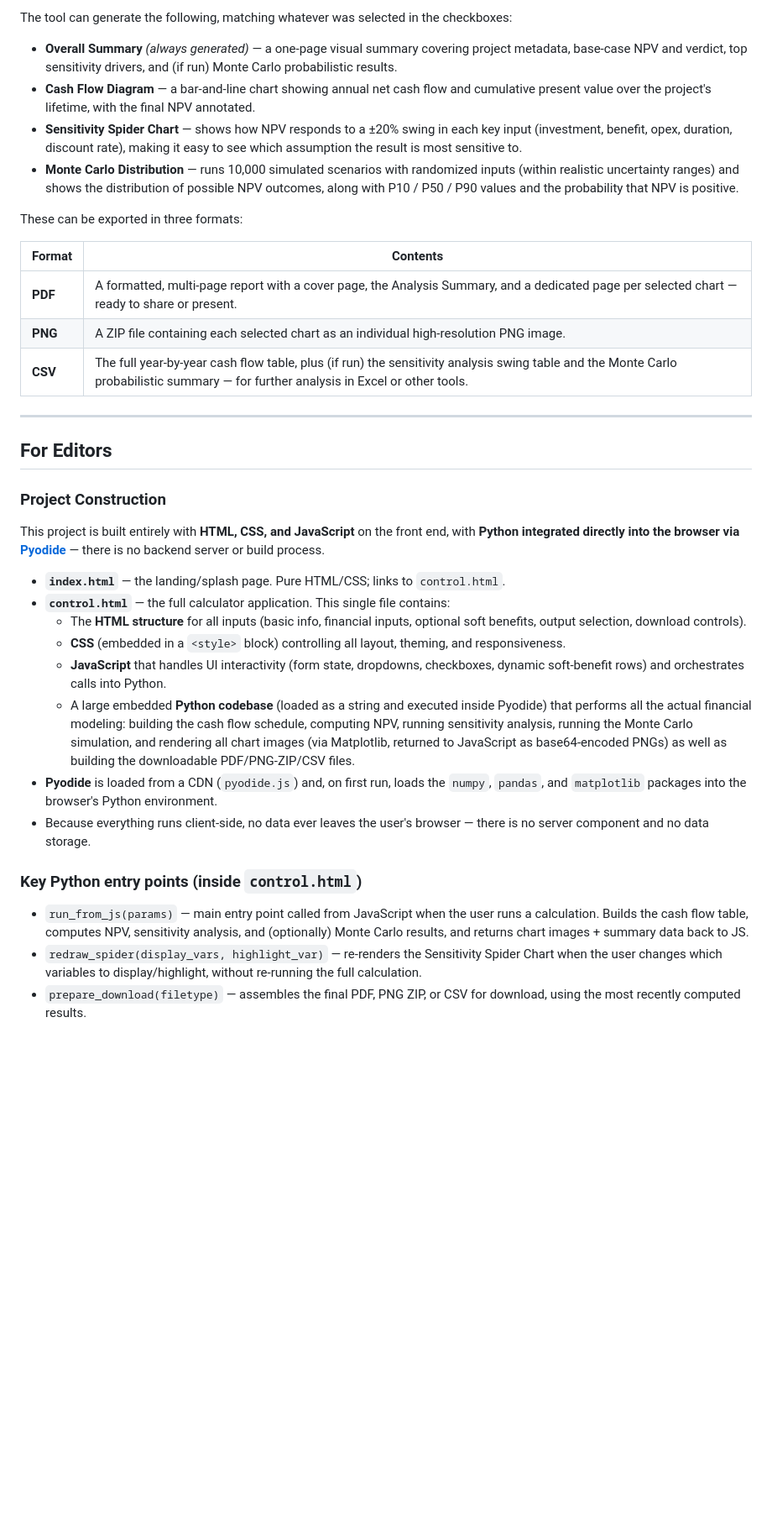
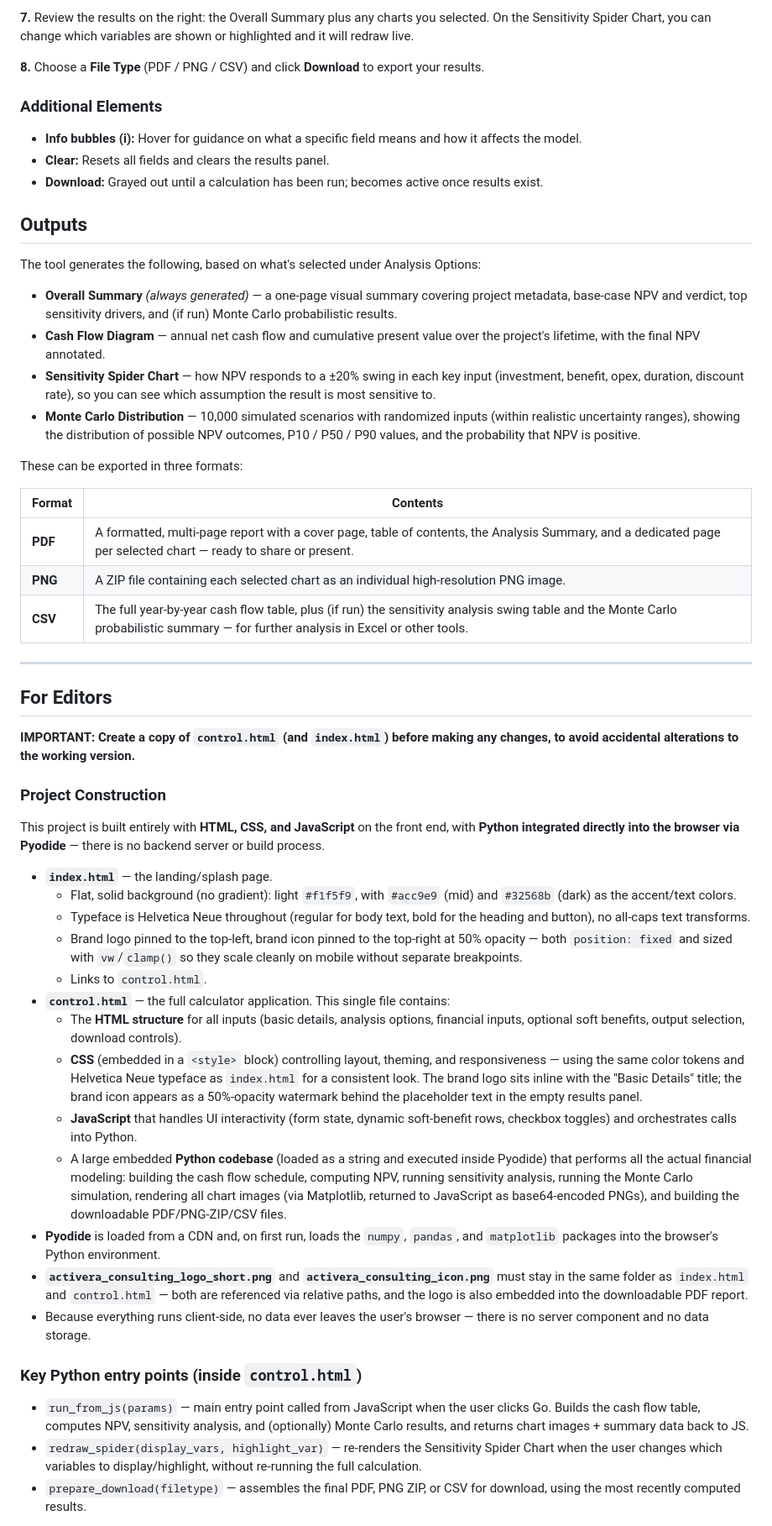
Before and after one commit to Activera-Guhan/NPVEstimation, a Markdown page: README.md, the part around one of its changes. Shown at 84% size. GitHub-like rendering; blank space fills up the shorter version.

```diff
--- a/README.md
+++ b/README.md
@@ -56,39 +61,53 @@ This tool is designed for **business case and project valuation work**, particul
 
-The tool can generate the following, matching whatever was selected in the checkboxes:
+**7.** Review the results on the right: the Overall Summary plus any charts you selected. On the Sensitivity Spider Chart, you can change which variables are shown or highlighted and it will redraw live.
+
+**8.** Choose a **File Type** (PDF / PNG / CSV) and click **Download** to export your results.
+
+### Additional Elements
+- **Info bubbles (i):** Hover for guidance on what a specific field means and how it affects the model.
+- **Clear:** Resets all fields and clears the results panel.
+- **Download:** Grayed out until a calculation has been run; becomes active once results exist.
+
+## Outputs
+The tool generates the following, based on what's selected under Analysis Options:
 
 - **Overall Summary** *(always generated)* — a one-page visual summary covering project metadata, base-case NPV and verdict, top sensitivity drivers, and (if run) Monte Carlo probabilistic results.
-- **Cash Flow Diagram** — a bar-and-line chart showing annual net cash flow and cumulative present value over the project's lifetime, with the final NPV annotated.
-- **Sensitivity Spider Chart** — shows how NPV responds to a ±20% swing in each key input (investment, benefit, opex, duration, discount rate), making it easy to see which assumption the result is most sensitive to.
-- **Monte Carlo Distribution** — runs 10,000 simulated scenarios with randomized inputs (within realistic uncertainty ranges) and shows the distribution of possible NPV outcomes, along with P10 / P50 / P90 values and the probability that NPV is positive.
+- **Cash Flow Diagram** — annual net cash flow and cumulative present value over the project's lifetime, with the final NPV annotated.
+- **Sensitivity Spider Chart** — how NPV responds to a ±20% swing in each key input (investment, benefit, opex, duration, discount rate), so you can see which assumption the result is most sensitive to.
+- **Monte Carlo Distribution** — 10,000 simulated scenarios with randomized inputs (within realistic uncertainty ranges), showing the distribution of possible NPV outcomes, P10 / P50 / P90 values, and the probability that NPV is positive.
 
 These can be exported in three formats:
 
 | Format | Contents |
 |---|---|
-| **PDF** | A formatted, multi-page report with a cover page, the Analysis Summary, and a dedicated page per selected chart — ready to share or present. |
+| **PDF** | A formatted, multi-page report with a cover page, table of contents, the Analysis Summary, and a dedicated page per selected chart — ready to share or present. |
 | **PNG** | A ZIP file containing each selected chart as an individual high-resolution PNG image. |
 | **CSV** | The full year-by-year cash flow table, plus (if run) the sensitivity analysis swing table and the Monte Carlo probabilistic summary — for further analysis in Excel or other tools. |
 
 ---
 
 ## For Editors
+**IMPORTANT: Create a copy of `control.html` (and `index.html`) before making any changes, to avoid accidental alterations to the working version.**
 
 ### Project Construction
+This project is built entirely with **HTML, CSS, and JavaScript** on the front end, with **Python integrated directly into the browser via Pyodide** — there is no backend server or build process.
 
-This project is built entirely with **HTML, CSS, and JavaScript** on the front end, with **Python integrated directly into the browser via [Pyodide](https://pyodide.org/)** — there is no backend server or build process.
-
-- **`index.html`** — the landing/splash page. Pure HTML/CSS; links to `control.html`.
+- **`index.html`** — the landing/splash page.
+  - Flat, solid background (no gradient): light `#f1f5f9`, with `#acc9e9` (mid) and `#32568b` (dark) as the accent/text colors.
+  - Typeface is Helvetica Neue throughout (regular for body text, bold for the heading and button), no all-caps text transforms.
+  - Brand logo pinned to the top-left, brand icon pinned to the top-right at 50% opacity — both `position: fixed` and sized with `vw`/`clamp()` so they scale cleanly on mobile without separate breakpoints.
+  - Links to `control.html`.
 - **`control.html`** — the full calculator application. This single file contains:
-  - The **HTML structure** for all inputs (basic info, financial inputs, optional soft benefits, output selection, download controls).
-  - **CSS** (embedded in a `<style>` block) controlling all layout, theming, and responsiveness.
-  - **JavaScript** that handles UI interactivity (form state, dropdowns, checkboxes, dynamic soft-benefit rows) and orchestrates calls into Python.
-  - A large embedded **Python codebase** (loaded as a string and executed inside Pyodide) that performs all the actual financial modeling: building the cash flow schedule, computing NPV, running sensitivity analysis, running the Monte Carlo simulation, and rendering all chart images (via Matplotlib, returned to JavaScript as base64-encoded PNGs) as well as building the downloadable PDF/PNG-ZIP/CSV files.
-- **Pyodide** is loaded from a CDN (`pyodide.js`) and, on first run, loads the `numpy`, `pandas`, and `matplotlib` packages into the browser's Python environment.
+  - The **HTML structure** for all inputs (basic details, analysis options, financial inputs, optional soft benefits, output selection, download controls).
+  - **CSS** (embedded in a `<style>` block) controlling layout, theming, and responsiveness — using the same color tokens and Helvetica Neue typeface as `index.html` for a consistent look. The brand logo sits inline with the "Basic Details" title; the brand icon appears as a 50%-opacity watermark behind the placeholder text in the empty results panel.
+  - **JavaScript** that handles UI interactivity (form state, dynamic soft-benefit rows, checkbox toggles) and orchestrates calls into Python.
+  - A large embedded **Python codebase** (loaded as a string and executed inside Pyodide) that performs all the actual financial modeling: building the cash flow schedule, computing NPV, running sensitivity analysis, running the Monte Carlo simulation, rendering all chart images (via Matplotlib, returned to JavaScript as base64-encoded PNGs), and building the downloadable PDF/PNG-ZIP/CSV files.
+- **Pyodide** is loaded from a CDN and, on first run, loads the `numpy`, `pandas`, and `matplotlib` packages into the browser's Python environment.
+- **`activera_consulting_logo_short.png`** and **`activera_consulting_icon.png`** must stay in the same folder as `index.html` and `control.html` — both are referenced via relative paths, and the logo is also embedded into the downloadable PDF report.
 - Because everything runs client-side, no data ever leaves the user's browser — there is no server component and no data storage.
 
 ### Key Python entry points (inside `control.html`)
-
-- `run_from_js(params)` — main entry point called from JavaScript when the user runs a calculation. Builds the cash flow table, computes NPV, sensitivity analysis, and (optionally) Monte Carlo results, and returns chart images + summary data back to JS.
+- `run_from_js(params)` — main entry point called from JavaScript when the user clicks Go. Builds the cash flow table, computes NPV, sensitivity analysis, and (optionally) Monte Carlo results, and returns chart images + summary data back to JS.
 - `redraw_spider(display_vars, highlight_var)` — re-renders the Sensitivity Spider Chart when the user changes which variables to display/highlight, without re-running the full calculation.
 - `prepare_download(filetype)` — assembles the final PDF, PNG ZIP, or CSV for download, using the most recently computed results.
 
```
Also changed, not shown: other parts of README.md (+87 -45 lines).
